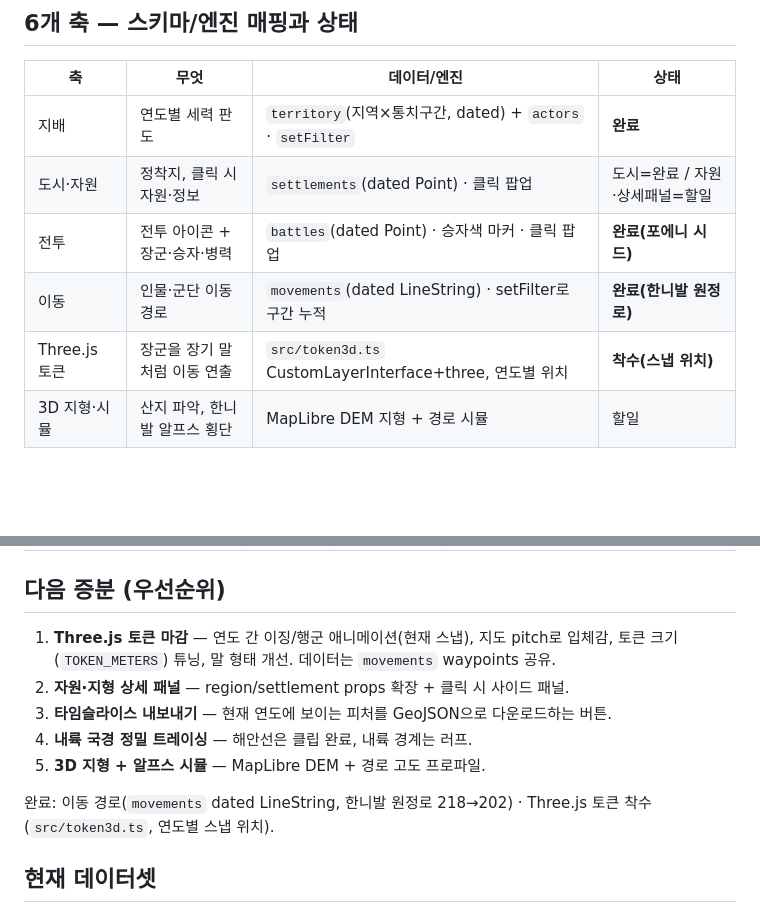
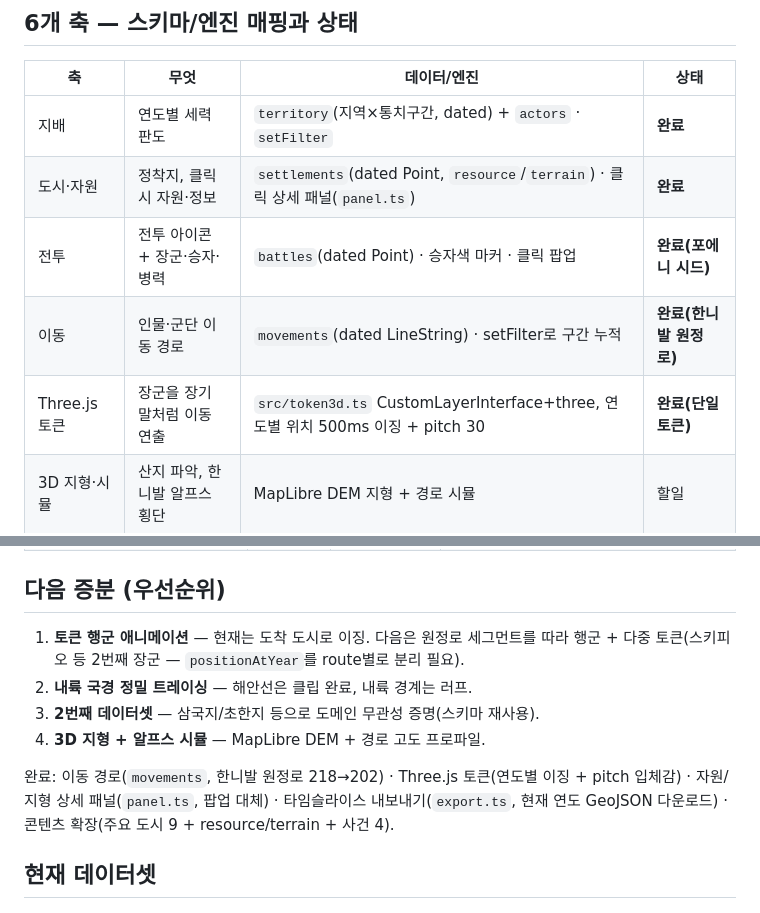
Before and after one commit to snas-lifebook/visual-pipeline, a Markdown page: docs/roadmap.md, 2 parts joined by grey strips. GitHub-like rendering; blank space fills up the shorter version.

Commit message:
docs: 로드맵 상태 갱신 — 상세 패널·타임슬라이스·토큰 이징 완료 반영

```diff
--- a/docs/roadmap.md
+++ b/docs/roadmap.md
@@ -9,10 +9,10 @@
 | 축 | 무엇 | 데이터/엔진 | 상태 |
 |----|------|------------|------|
 | 지배 | 연도별 세력 판도 | `territory`(지역×통치구간, dated) + `actors` · `setFilter` | **완료** |
-| 도시·자원 | 정착지, 클릭 시 자원·정보 | `settlements`(dated Point) · 클릭 팝업 | 도시=완료 / 자원·상세패널=할일 |
+| 도시·자원 | 정착지, 클릭 시 자원·정보 | `settlements`(dated Point, `resource`/`terrain`) · 클릭 상세 패널(`panel.ts`) | **완료** |
 | 전투 | 전투 아이콘 + 장군·승자·병력 | `battles`(dated Point) · 승자색 마커 · 클릭 팝업 | **완료(포에니 시드)** |
 | 이동 | 인물·군단 이동 경로 | `movements`(dated LineString) · setFilter로 구간 누적 | **완료(한니발 원정로)** |
-| Three.js 토큰 | 장군을 장기 말처럼 이동 연출 | `src/token3d.ts` CustomLayerInterface+three, 연도별 위치 | **착수(스냅 위치)** |
+| Three.js 토큰 | 장군을 장기 말처럼 이동 연출 | `src/token3d.ts` CustomLayerInterface+three, 연도별 위치 500ms 이징 + pitch 30 | **완료(단일 토큰)** |
 | 3D 지형·시뮬 | 산지 파악, 한니발 알프스 횡단 | MapLibre DEM 지형 + 경로 시뮬 | 할일 |
 
 ## 다운로드 (AI·팀원)
@@ -31,13 +31,12 @@
 | Polybius·Livy (고대사료) | PD | 전투·장군·병력 수치 | O |
 
 ## 다음 증분 (우선순위)
-1. **Three.js 토큰 마감** — 연도 간 이징/행군 애니메이션(현재 스냅), 지도 pitch로 입체감, 토큰 크기(`TOKEN_METERS`) 튜닝, 말 형태 개선. 데이터는 `movements` waypoints 공유.
-2. **자원·지형 상세 패널** — region/settlement props 확장 + 클릭 시 사이드 패널.
-3. **타임슬라이스 내보내기** — 현재 연도에 보이는 피처를 GeoJSON으로 다운로드하는 버튼.
-4. **내륙 국경 정밀 트레이싱** — 해안선은 클립 완료, 내륙 경계는 러프.
-5. **3D 지형 + 알프스 시뮬** — MapLibre DEM + 경로 고도 프로파일.
+1. **토큰 행군 애니메이션** — 현재는 도착 도시로 이징. 다음은 원정로 세그먼트를 따라 행군 + 다중 토큰(스키피오 등 2번째 장군 — `positionAtYear`를 route별로 분리 필요).
+2. **내륙 국경 정밀 트레이싱** — 해안선은 클립 완료, 내륙 경계는 러프.
+3. **2번째 데이터셋** — 삼국지/초한지 등으로 도메인 무관성 증명(스키마 재사용).
+4. **3D 지형 + 알프스 시뮬** — MapLibre DEM + 경로 고도 프로파일.
 
-완료: 이동 경로(`movements` dated LineString, 한니발 원정로 218→202) · Three.js 토큰 착수(`src/token3d.ts`, 연도별 스냅 위치).
+완료: 이동 경로(`movements`, 한니발 원정로 218→202) · Three.js 토큰(연도별 이징 + pitch 입체감) · 자원/지형 상세 패널(`panel.ts`, 팝업 대체) · 타임슬라이스 내보내기(`export.ts`, 현재 연도 GeoJSON 다운로드) · 콘텐츠 확장(주요 도시 9 + resource/terrain + 사건 4).
 
 ## 현재 데이터셋
 `rome-753-218` (폴더명은 초기 스코프 유지 · 실제 범위 기원전 753~201, 제2차 포에니 종전까지). 전투 시드: 트레비아·트라시메노·칸나이·메타우루스·일리파·자마.
```
